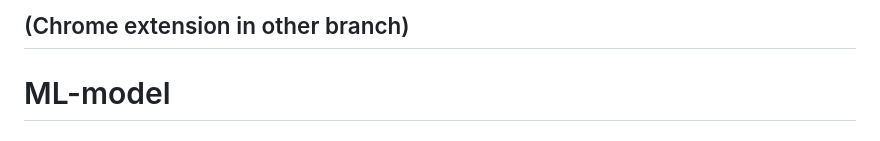
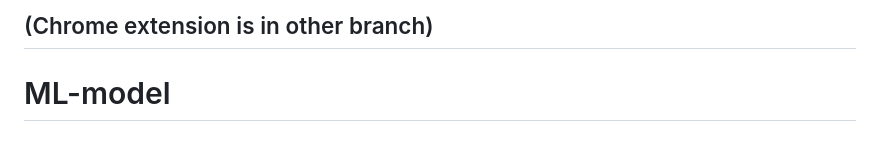
Before and after one commit to priyajha23/girlHackathon, a Markdown page: README.md, the part around the change. Drawn GitHub-style.

```diff
--- a/README.md
+++ b/README.md
@@ -1,4 +1,4 @@
-## (Chrome extension in other branch)
+## (Chrome extension is in other branch)
 
 # ML-model
 
```
